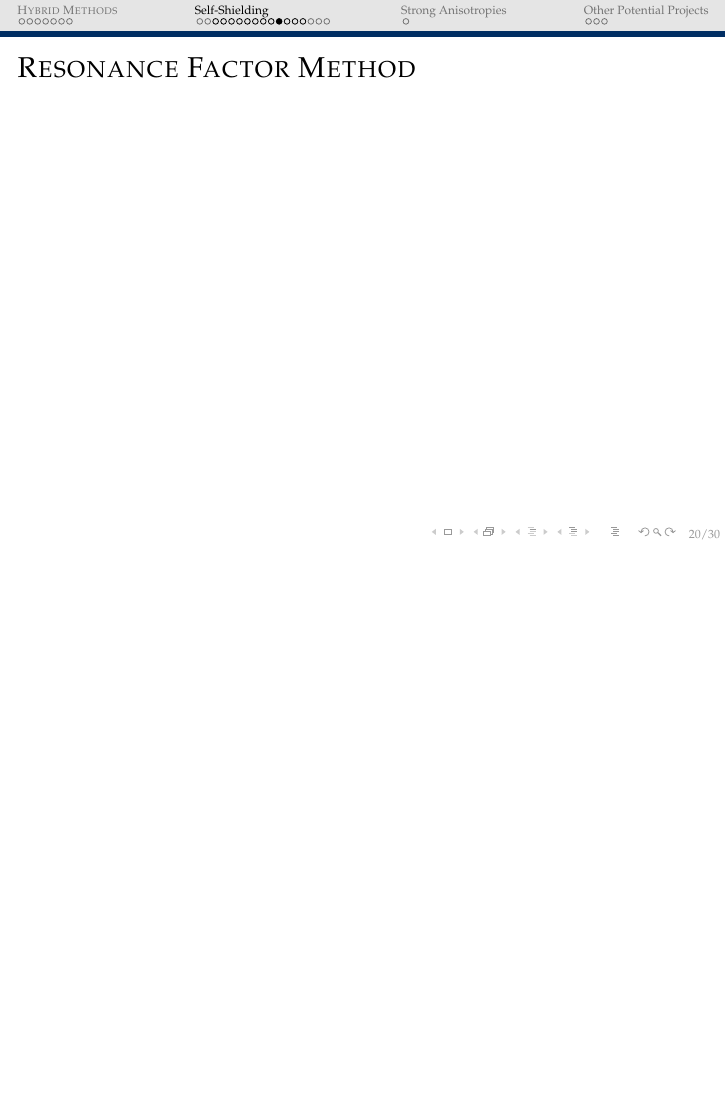
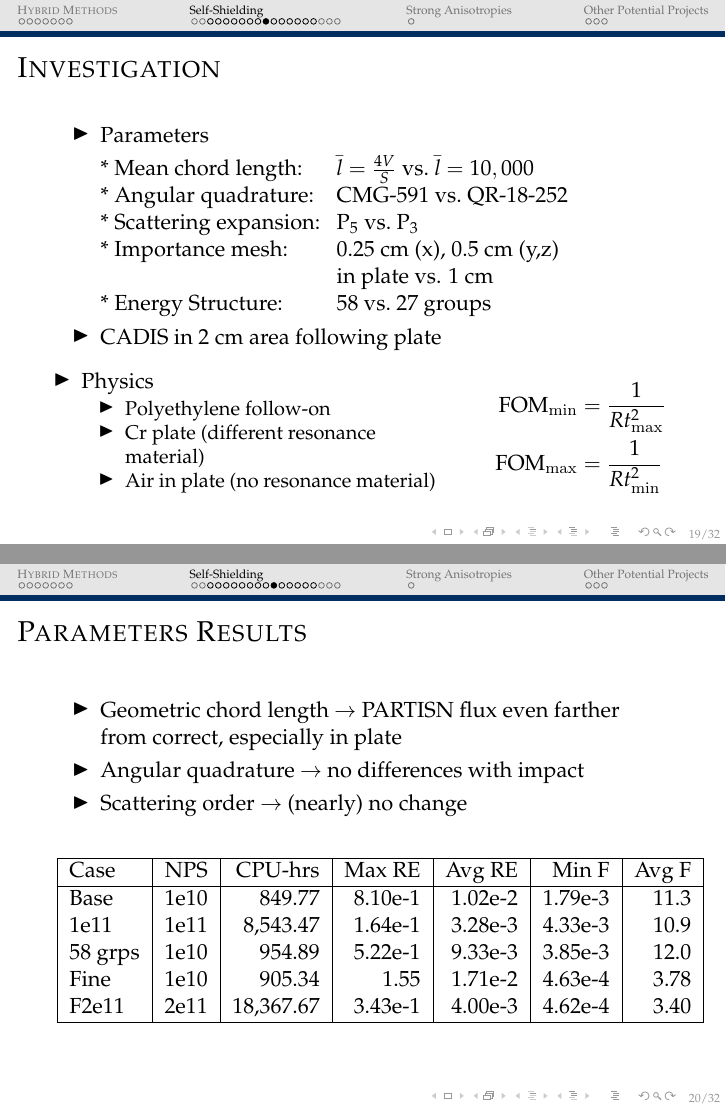
Before and after one commit to rachelslaybaugh/presentations, LaTeX slides (rdng_20140415/rns_rdng_2014-04-15.tex): page 20 of 30 before the commit and pages 19 and 20 of 32 after it, the two joined at a grey line, the shorter picture padded with empty space. Compiled offline with pdfLaTeX.

Commit message:
added parameters table, fom eqns, and two more results slides.

```diff
--- a/rdng_20140415/rns_rdng_2014-04-15.tex
+++ b/rdng_20140415/rns_rdng_2014-04-15.tex
@@ -510,3 +510,8 @@ For example
 	\begin{itemize}
 	\item Parameters
 	\begin{tabbing}
+	* Mean chord length: \hspace*{1em} \= $\bar{l} = \frac{4V}{S}$ vs.\ $\bar{l} = 10,000$ \\
+	* Angular quadrature: \> CMG-591 vs.\ QR-18-252 \\
+	* Scattering expansion: \> P$_{5}$ vs.\ P$_{3}$ \\
+	* Importance mesh: 	\> 0.25 cm (x), 0.5 cm (y,z) \\ \> in plate vs. 1 cm \\
+	* Energy Structure: 	\> 58 vs.\ 27 groups
@@ -518,7 +518,11 @@ For example
 	\end{tabbing}
 
 	\item CADIS in 2 cm area following plate
-
+	\end{itemize}
+	%
+	\begin{columns}
+  	\begin{column}{0.65\textwidth}
+	\begin{itemize}
 	\item Physics
 		\begin{itemize}
 		\item Polyethylene follow-on
@@ -526,10 +530,42 @@ For example
 		\item Air in plate (no resonance material)
 		\end{itemize}
 	\end{itemize}
+  	\end{column}
+  	%
+ 	\begin{column}{0.35\textwidth}
+ 	\begin{align}
+ 	\text{FOM}_{\min} &= \frac{1}{Rt_{\max}^2} \nonumber \\
+ 	\text{FOM}_{\max} &= \frac{1}{Rt_{\min}^2} \nonumber
+ 	\end{align}
+ 	\end{column}
+	\end{columns}
 
 \end{frame}
 
 % --------------------------------------------------------------
 \begin{frame}[fragile]
-  \frametitle{Resonance Factor Method}
+  \frametitle{Parameters Results}
 
+  	\begin{itemize}
+  	\item Geometric chord length $\rightarrow$ PARTISN flux even farther from correct, especially in plate
+  	\item Angular quadrature $\rightarrow$ no differences with impact
+	\item Scattering order $\rightarrow$ (nearly) no change
+  	\end{itemize}
+
+  \begin{center}
+    \begin{tabu}{|l|r|r|r|r|r|r|}\hline
+      Case & NPS & CPU-hrs & Max RE & Avg RE & Min F & Avg F\\\hline
+      %%
+Base      & 1e10 & 849.77    & 8.10e-1 & 1.02e-2 & 1.79e-3 & 11.3\\
+%
+1e11 & 1e11 & 8,543.47  & 1.64e-1 & 3.28e-3 & 4.33e-3 & 10.9\\
+%
+58 grps & 1e10 & 954.89    & 5.22e-1 & 9.33e-3 & 3.85e-3 & 12.0\\
+%
+Fine & 1e10 & 905.34    & 1.55  & 1.71e-2 & 4.63e-4 & 3.78\\
+%
+F2e11 & 2e11 & 18,367.67 & 3.43e-1 & 4.00e-3 & 4.62e-4 & 3.40\\\hline
+    \end{tabu}
+  \end{center}
+
+\end{frame}
```
Also changed, not shown: rdng_20140415/NSE13-109R1-CrAir.png (added), rdng_20140415/cadis-poly.png (added), rdng_20140415/rns_rdng_2014-04-15.tex (26 more changed lines).
